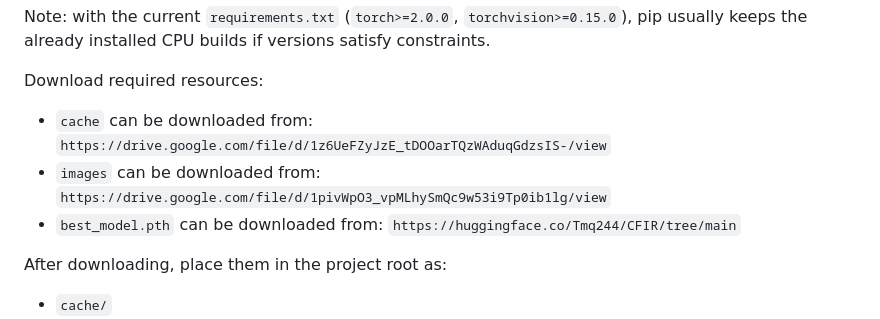
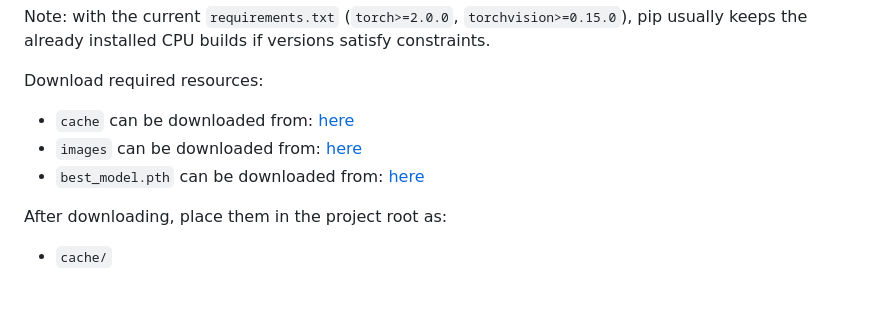
Before and after one commit to Tmq244/MultiTurnCIR, a Markdown page: README.md, the part around the change. GitHub-like rendering; blank space fills up the shorter version.

Commit message:
docs: update readme

```diff
--- a/README.md
+++ b/README.md
@@ -71,12 +71,9 @@ Note: with the current `requirements.txt` (`torch>=2.0.0`, `torchvision>=0.15.0`
 
 Download required resources:
 
-- `cache` can be downloaded from:
-  `https://drive.google.com/file/d/1z6UeFZyJzE_tDOOarTQzWAduqGdzsIS-/view`
-- `images` can be downloaded from:
-  `https://drive.google.com/file/d/1pivWpO3_vpMLhySmQc9w53i9Tp0ib1lg/view`
-- `best_model.pth` can be downloaded from:
-  `https://huggingface.co/Tmq244/CFIR/tree/main`
+- `cache` can be downloaded from: [here](https://drive.google.com/file/d/1W7h2lpgToHAMlTJ2y4PGsct3u9jPV5hY/view?usp=sharing)
+- `images` can be downloaded from: [here](https://drive.google.com/file/d/1pivWpO3_vpMLhySmQc9w53i9Tp0ib1lg/view)
+- `best_model.pth` can be downloaded from: [here](https://huggingface.co/Tmq244/CFIR/tree/main)
 
 After downloading, place them in the project root as:
 
```
Also changed, not shown: README_cn.md (+3 -6 lines).
